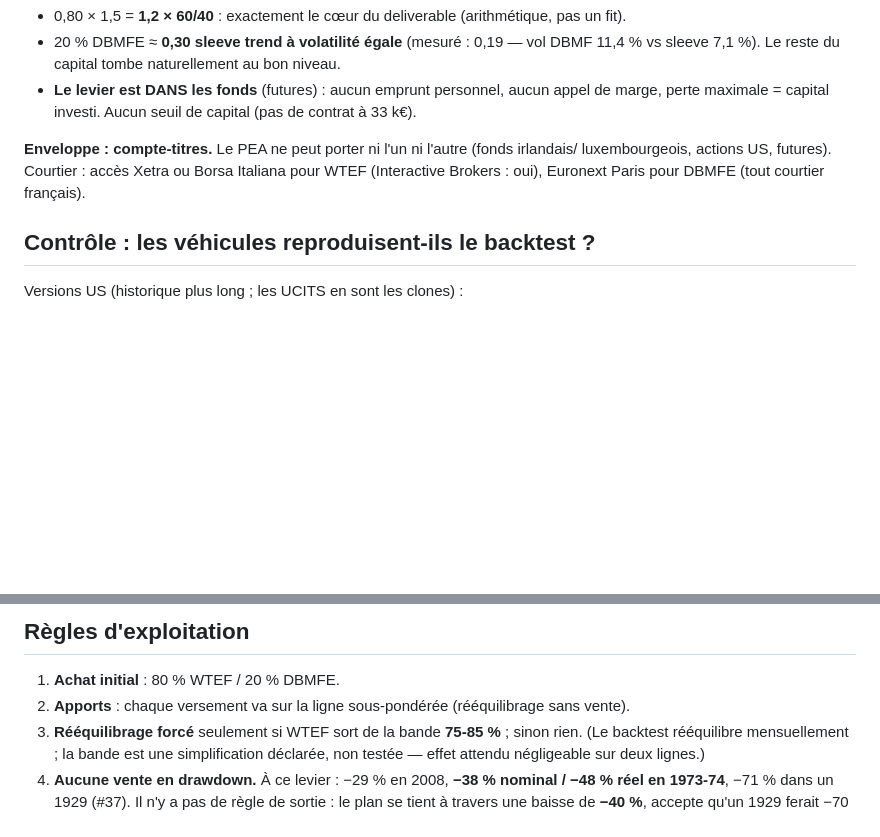
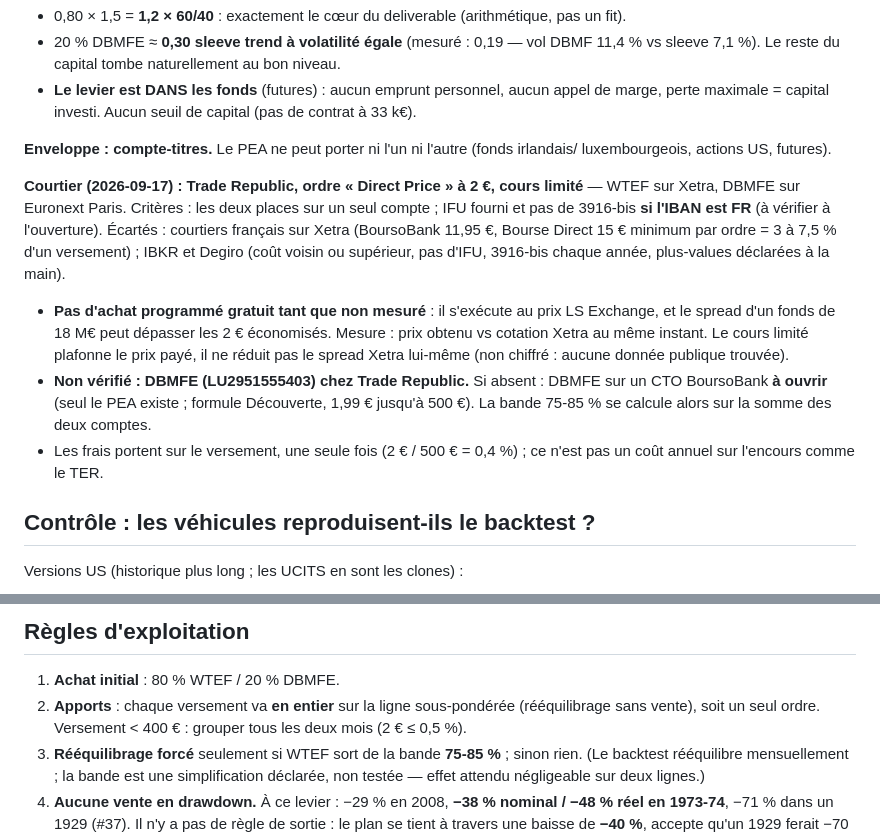
Before and after one commit to itzsparta/recherche-edge, a Markdown page: risk-premia-portfolio/docs/DEPLOIEMENT.md, 2 parts joined by grey strips. Rendered like a GitHub page; blank space fills up the shorter version.

Commit message:
docs(risk-premia): courtier du déploiement = Trade Republic Direct Price
Choix vérifié le 2026-09-17 : ordre à 2 € à cours limité, WTEF sur
Xetra, DBMFE sur Euronext Paris ; IFU et pas de 3916-bis si IBAN FR.
Courtiers français écartés (11,95 à 15 € par ordre sur Xetra), IBKR et
Degiro écartés (pas d'IFU, paperasse fiscale annuelle).

Deux inconnues déclarées : DBMFE disponible chez Trade Republic
(repli : CTO BoursoBank à ouvrir), spread LS Exchange de WTEF (achat
programmé gratuit suspendu tant que non mesuré).
Règle d'apport précisée : versement entier sur la ligne sous-pondérée,
un seul ordre ; sous 400 €, grouper tous les deux mois.

Co-Authored-By: Claude Opus 5 <noreply@anthropic.com>

```diff
--- a/risk-premia-portfolio/docs/DEPLOIEMENT.md
+++ b/risk-premia-portfolio/docs/DEPLOIEMENT.md
@@ -30,8 +30,22 @@ assurance trend) avec un levier modéré (FINDINGS-lever, caveat 4).
   perte maximale = capital investi. Aucun seuil de capital (pas de contrat à 33 k€).
 
 **Enveloppe : compte-titres.** Le PEA ne peut porter ni l'un ni l'autre (fonds irlandais/
-luxembourgeois, actions US, futures). Courtier : accès Xetra ou Borsa Italiana pour WTEF
-(Interactive Brokers : oui), Euronext Paris pour DBMFE (tout courtier français).
+luxembourgeois, actions US, futures).
+
+**Courtier (2026-09-17) : Trade Republic, ordre « Direct Price » à 2 €, cours limité** — WTEF sur
+Xetra, DBMFE sur Euronext Paris. Critères : les deux places sur un seul compte ; IFU fourni et pas de
+3916-bis **si l'IBAN est FR** (à vérifier à l'ouverture). Écartés : courtiers français sur Xetra
+(BoursoBank 11,95 €, Bourse Direct 15 € minimum par ordre = 3 à 7,5 % d'un versement) ; IBKR et
+Degiro (coût voisin ou supérieur, pas d'IFU, 3916-bis chaque année, plus-values déclarées à la main).
+- **Pas d'achat programmé gratuit tant que non mesuré** : il s'exécute au prix LS Exchange, et le
+  spread d'un fonds de 18 M€ peut dépasser les 2 € économisés. Mesure : prix obtenu vs cotation Xetra
+  au même instant. Le cours limité plafonne le prix payé, il ne réduit pas le spread Xetra lui-même
+  (non chiffré : aucune donnée publique trouvée).
+- **Non vérifié : DBMFE (LU2951555403) chez Trade Republic.** Si absent : DBMFE sur un CTO BoursoBank
+  **à ouvrir** (seul le PEA existe ; formule Découverte, 1,99 € jusqu'à 500 €). La bande 75-85 % se
+  calcule alors sur la somme des deux comptes.
+- Les frais portent sur le versement, une seule fois (2 € / 500 € = 0,4 %) ; ce n'est pas un coût
+  annuel sur l'encours comme le TER.
 
 ## Contrôle : les véhicules reproduisent-ils le backtest ?
 
@@ -107,7 +121,8 @@ stagflation devient insupportable, le seul substitut qui fasse aussi bien est de
 ## Règles d'exploitation
 
 1. **Achat initial** : 80 % WTEF / 20 % DBMFE.
-2. **Apports** : chaque versement va sur la ligne sous-pondérée (rééquilibrage sans vente).
+2. **Apports** : chaque versement va **en entier** sur la ligne sous-pondérée (rééquilibrage sans
+   vente), soit un seul ordre. Versement < 400 € : grouper tous les deux mois (2 € ≤ 0,5 %).
 3. **Rééquilibrage forcé** seulement si WTEF sort de la bande **75-85 %** ; sinon rien. (Le
    backtest rééquilibre mensuellement ; la bande est une simplification déclarée, non testée —
    effet attendu négligeable sur deux lignes.)
```
